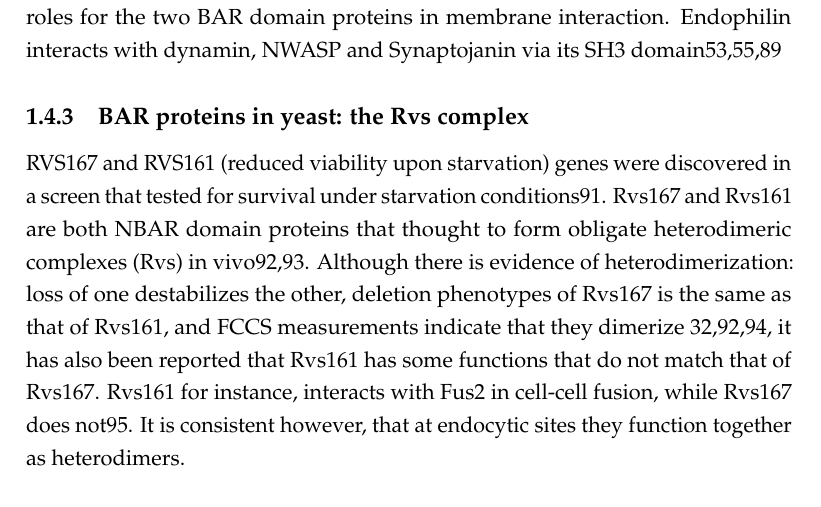
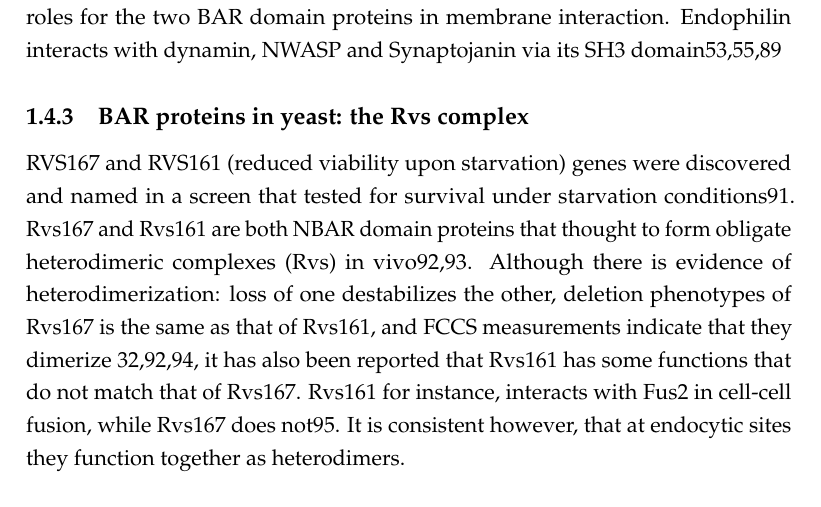
Before and after one commit to deepikaamenon/thesis_2021, a LaTeX thesis (main.tex, which reads Chapters/Intro.tex): part of page 28 of 33, cut so that both start at the same text. Compiled offline with pdfLaTeX.

Commit message:
txs auto checkin

```diff
--- a/Chapters/Intro.tex
+++ b/Chapters/Intro.tex
@@ -114,7 +114,7 @@ BAR dimers are able to oligomerize and scaffold large areas of membrane. These s
 
 
 		\subsection{BAR proteins in yeast: the Rvs complex}
-		RVS167 and RVS161 (reduced viability upon starvation) genes were discovered in a screen that tested for survival under starvation conditions91. Rvs167 and Rvs161 are both NBAR domain proteins that thought to form obligate heterodimeric complexes (Rvs) in vivo92,93. Although there is evidence of heterodimerization: loss of one destabilizes the other, deletion phenotypes of Rvs167 is the same as that of Rvs161, and FCCS measurements indicate that they dimerize 32,92,94, it has also been reported that Rvs161 has some functions that do not match that of Rvs167. Rvs161 for instance, interacts with Fus2 in cell-cell fusion, while Rvs167 does not95. It is consistent however, that at endocytic sites they function together as heterodimers.
+		RVS167 and RVS161 (reduced viability upon starvation) genes were discovered and named in a screen that tested for survival under starvation conditions91. Rvs167 and Rvs161 are both NBAR domain proteins that thought to form obligate heterodimeric complexes (Rvs) in vivo92,93. Although there is evidence of heterodimerization: loss of one destabilizes the other, deletion phenotypes of Rvs167 is the same as that of Rvs161, and FCCS measurements indicate that they dimerize 32,92,94, it has also been reported that Rvs161 has some functions that do not match that of Rvs167. Rvs161 for instance, interacts with Fus2 in cell-cell fusion, while Rvs167 does not95. It is consistent however, that at endocytic sites they function together as heterodimers.
 
 		\vspace{5mm}
 		They are similar in structure at the N-terminus, both contain NBAR domains that are 42\% similar, and although share 21\% identity, are not interchangeable96. In addition to the BAR domain, Rvs167 has a Glycine-Proline-Alanine rich (GPA) region and a C-terminal SH3 region. The GPA region is thought to act as a linker, while loss of the SH3 domain makes affects function: without it, budding patters and actin morphology is affected. Most Rvs deletion phenotypes can however, be recapitulated by expression of the BAR domain alone25, suggesting that the BAR domains are the main functional unit of the complex .
```
